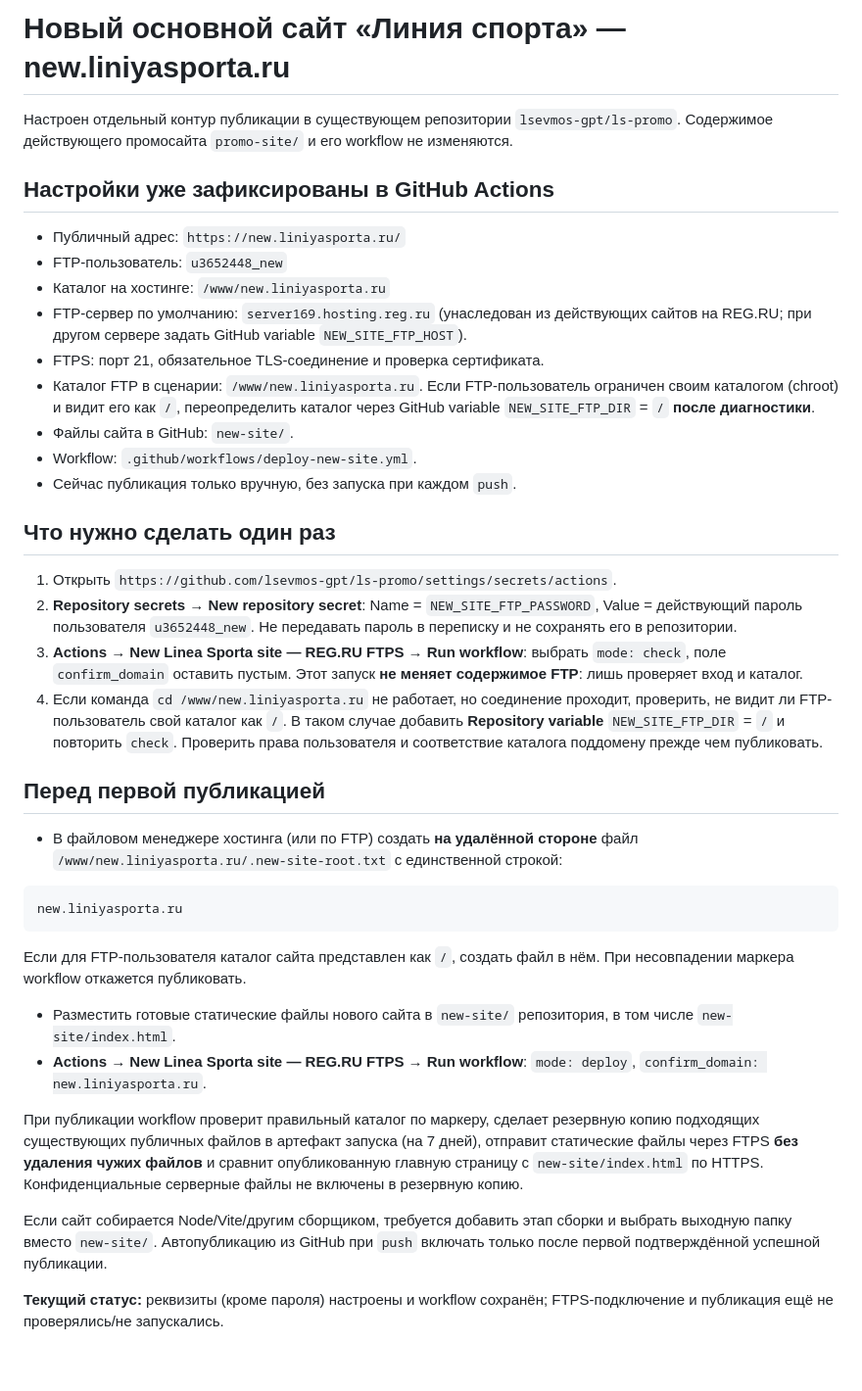
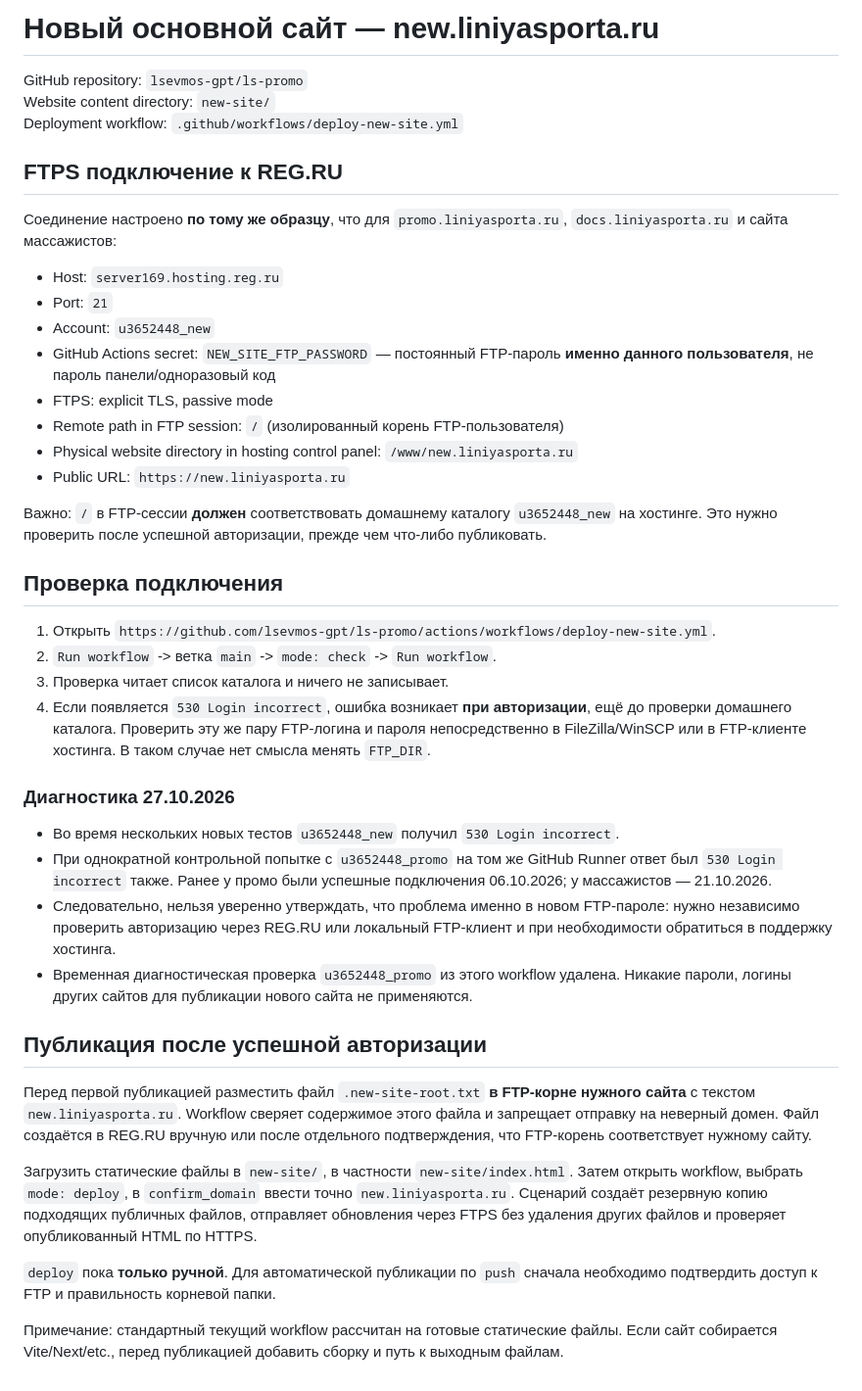
Before and after one commit to lsevmos-gpt/ls-promo, a Markdown page: new-site/README.md, the part around the change. Shown at 98% size. Rendered like a GitHub page.

Commit message:
Document shared REG.RU FTPS configuration and verified 530 diagnostics

````diff
--- a/new-site/README.md
+++ b/new-site/README.md
@@ -1,41 +1,44 @@
-# Новый основной сайт «Линия спорта» — new.liniyasporta.ru
+# Новый основной сайт — new.liniyasporta.ru
 
-Настроен отдельный контур публикации в существующем репозитории `lsevmos-gpt/ls-promo`. Содержимое действующего промосайта `promo-site/` и его workflow не изменяются.
+GitHub repository: `lsevmos-gpt/ls-promo`
+Website content directory: `new-site/`
+Deployment workflow: `.github/workflows/deploy-new-site.yml`
 
-## Настройки уже зафиксированы в GitHub Actions
+## FTPS подключение к REG.RU
 
-- Публичный адрес: `https://new.liniyasporta.ru/`
-- FTP-пользователь: `u3652448_new`
-- Каталог на хостинге: `/www/new.liniyasporta.ru`
-- FTP-сервер по умолчанию: `server169.hosting.reg.ru` (унаследован из действующих сайтов на REG.RU; при другом сервере задать GitHub variable `NEW_SITE_FTP_HOST`).
-- FTPS: порт 21, обязательное TLS-соединение и проверка сертификата.
-- Каталог FTP в сценарии: `/www/new.liniyasporta.ru`. Если FTP-пользователь ограничен своим каталогом (chroot) и видит его как `/`, переопределить каталог через GitHub variable `NEW_SITE_FTP_DIR` = `/` **после диагностики**.
-- Файлы сайта в GitHub: `new-site/`.
-- Workflow: `.github/workflows/deploy-new-site.yml`.
-- Сейчас публикация только вручную, без запуска при каждом `push`.
+Соединение настроено **по тому же образцу**, что для `promo.liniyasporta.ru`, `docs.liniyasporta.ru` и сайта массажистов:
 
-## Что нужно сделать один раз
+- Host: `server169.hosting.reg.ru`
+- Port: `21`
+- Account: `u3652448_new`
+- GitHub Actions secret: `NEW_SITE_FTP_PASSWORD` — постоянный FTP-пароль **именно данного пользователя**, не пароль панели/одноразовый код
+- FTPS: explicit TLS, passive mode
+- Remote path in FTP session: `/` (изолированный корень FTP-пользователя)
+- Physical website directory in hosting control panel: `/www/new.liniyasporta.ru`
+- Public URL: `https://new.liniyasporta.ru`
 
-1. Открыть `https://github.com/lsevmos-gpt/ls-promo/settings/secrets/actions`.
-2. **Repository secrets → New repository secret**: Name = `NEW_SITE_FTP_PASSWORD`, Value = действующий пароль пользователя `u3652448_new`. Не передавать пароль в переписку и не сохранять его в репозитории.
-3. **Actions → New Linea Sporta site — REG.RU FTPS → Run workflow**: выбрать `mode: check`, поле `confirm_domain` оставить пустым. Этот запуск **не меняет содержимое FTP**: лишь проверяет вход и каталог.
-4. Если команда `cd /www/new.liniyasporta.ru` не работает, но соединение проходит, проверить, не видит ли FTP-пользователь свой каталог как `/`. В таком случае добавить **Repository variable** `NEW_SITE_FTP_DIR` = `/` и повторить `check`. Проверить права пользователя и соответствие каталога поддомену прежде чем публиковать.
+Важно: `/` в FTP-сессии **должен** соответствовать домашнему каталогу `u3652448_new` на хостинге. Это нужно проверить после успешной авторизации, прежде чем что-либо публиковать.
 
-## Перед первой публикацией
+## Проверка подключения
 
-- В файловом менеджере хостинга (или по FTP) создать **на удалённой стороне** файл `/www/new.liniyasporta.ru/.new-site-root.txt` с единственной строкой:
+1. Открыть `https://github.com/lsevmos-gpt/ls-promo/actions/workflows/deploy-new-site.yml`.
+2. `Run workflow` -> ветка `main` -> `mode: check` -> `Run workflow`.
+3. Проверка читает список каталога и ничего не записывает.
+4. Если появляется `530 Login incorrect`, ошибка возникает **при авторизации**, ещё до проверки домашнего каталога. Проверить эту же пару FTP-логина и пароля непосредственно в FileZilla/WinSCP или в FTP-клиенте хостинга. В таком случае нет смысла менять `FTP_DIR`.
 
-```text
-new.liniyasporta.ru
-```
+### Диагностика 27.10.2026
 
-  Если для FTP-пользователя каталог сайта представлен как `/`, создать файл в нём. При несовпадении маркера workflow откажется публиковать.
+- Во время нескольких новых тестов `u3652448_new` получил `530 Login incorrect`.
+- При однократной контрольной попытке с `u3652448_promo` на том же GitHub Runner ответ был `530 Login incorrect` также. Ранее у промо были успешные подключения 06.10.2026; у массажистов — 21.10.2026.
+- Следовательно, нельзя уверенно утверждать, что проблема именно в новом FTP-пароле: нужно независимо проверить авторизацию через REG.RU или локальный FTP-клиент и при необходимости обратиться в поддержку хостинга.
+- Временная диагностическая проверка `u3652448_promo` из этого workflow удалена. Никакие пароли, логины других сайтов для публикации нового сайта не применяются.
 
-- Разместить готовые статические файлы нового сайта в `new-site/` репозитория, в том числе `new-site/index.html`.
-- **Actions → New Linea Sporta site — REG.RU FTPS → Run workflow**: `mode: deploy`, `confirm_domain: new.liniyasporta.ru`.
+## Публикация после успешной авторизации
 
-При публикации workflow проверит правильный каталог по маркеру, сделает резервную копию подходящих существующих публичных файлов в артефакт запуска (на 7 дней), отправит статические файлы через FTPS **без удаления чужих файлов** и сравнит опубликованную главную страницу с `new-site/index.html` по HTTPS. Конфиденциальные серверные файлы не включены в резервную копию.
+Перед первой публикацией разместить файл `.new-site-root.txt` **в FTP-корне нужного сайта** с текстом `new.liniyasporta.ru`. Workflow сверяет содержимое этого файла и запрещает отправку на неверный домен. Файл создаётся в REG.RU вручную или после отдельного подтверждения, что FTP-корень соответствует нужному сайту.
 
-Если сайт собирается Node/Vite/другим сборщиком, требуется добавить этап сборки и выбрать выходную папку вместо `new-site/`. Автопубликацию из GitHub при `push` включать только после первой подтверждённой успешной публикации.
+Загрузить статические файлы в `new-site/`, в частности `new-site/index.html`. Затем открыть workflow, выбрать `mode: deploy`, в `confirm_domain` ввести точно `new.liniyasporta.ru`. Сценарий создаёт резервную копию подходящих публичных файлов, отправляет обновления через FTPS без удаления других файлов и проверяет опубликованный HTML по HTTPS.
 
-**Текущий статус:** реквизиты (кроме пароля) настроены и workflow сохранён; FTPS-подключение и публикация ещё не проверялись/не запускались.
+`deploy` пока **только ручной**. Для автоматической публикации по `push` сначала необходимо подтвердить доступ к FTP и правильность корневой папки.
+
+Примечание: стандартный текущий workflow рассчитан на готовые статические файлы. Если сайт собирается Vite/Next/etc., перед публикацией добавить сборку и путь к выходным файлам.
````
